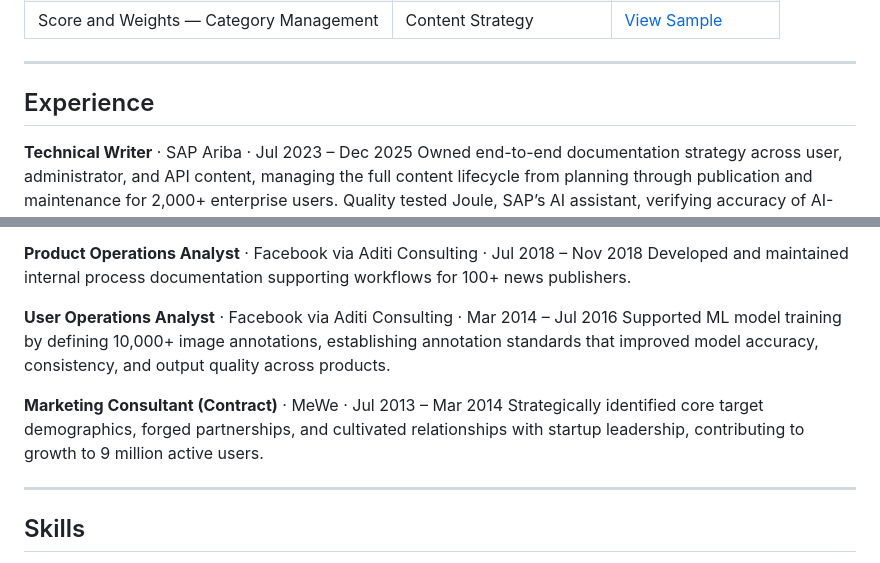
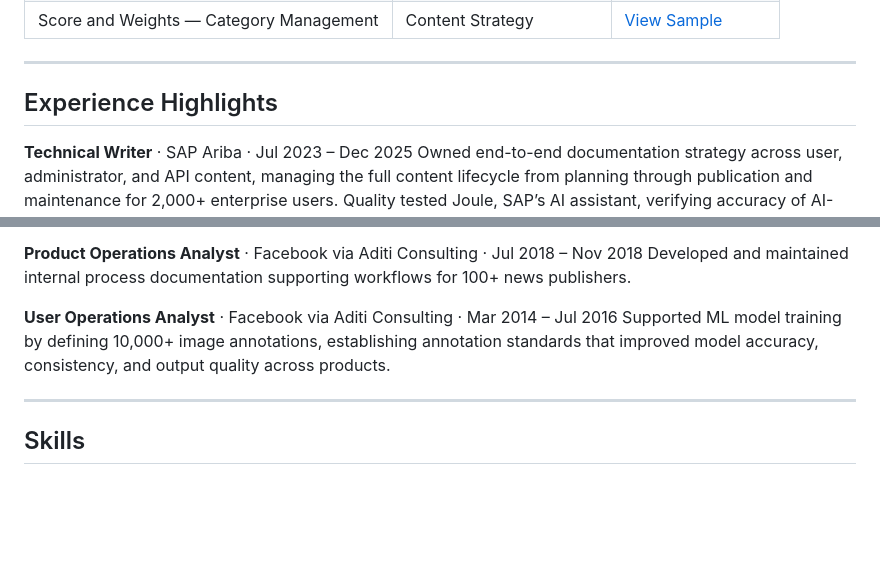
Before and after one commit to ElianaJain/ElianaJainPortfolio, a Markdown page: README.md, 2 parts joined by grey strips. Drawn GitHub-style; blank space fills up the shorter version.

Commit message:
Revise experience section and remove marketing role
Updated the 'Experience' section to 'Experience Highlights' and removed a marketing consultant role.

```diff
--- a/README.md
+++ b/README.md
@@ -40,7 +40,7 @@ I am currently building an AI-powered robot dog using Raspberry Pi and SunFounde
 
 -----
 
-## Experience
+## Experience Highlights
 
 **Technical Writer** · SAP Ariba · Jul 2023 – Dec 2025
 Owned end-to-end documentation strategy across user, administrator, and API content, managing the full content lifecycle from planning through publication and maintenance for 2,000+ enterprise users. Quality tested Joule, SAP’s AI assistant, verifying accuracy of AI-fetched help content against source documentation. Authored cXML documentation for SAP Business Network for Supply Chain including aerospace and defense procurement domains. Reviewed and evaluated AI-generated content for quality and accuracy before publishing. Coached and mentored 10 writers through the editorial process. Led 3 complex cross-functional projects redesigning SAP Business Network for terminology, compliance, and content standards. Implemented docs-as-code pipelines using DITA/XML and GitHub.
@@ -53,9 +53,6 @@ Developed and maintained internal process documentation supporting workflows for
 
 **User Operations Analyst** · Facebook via Aditi Consulting · Mar 2014 – Jul 2016
 Supported ML model training by defining 10,000+ image annotations, establishing annotation standards that improved model accuracy, consistency, and output quality across products.
-
-**Marketing Consultant (Contract)** · MeWe · Jul 2013 – Mar 2014
-Strategically identified core target demographics, forged partnerships, and cultivated relationships with startup leadership, contributing to growth to 9 million active users.
 
 -----
 
```
